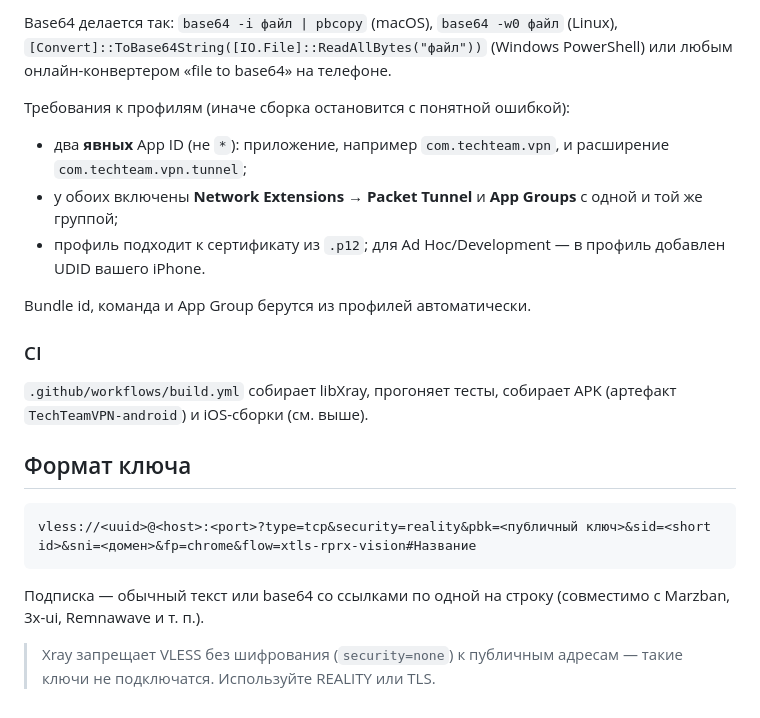
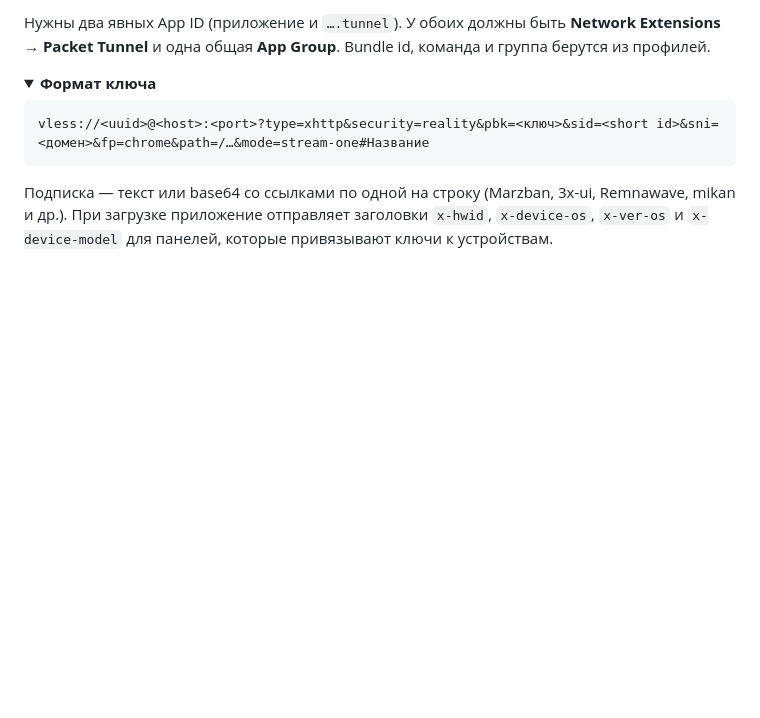
Before and after one commit to cats1223/TechTeamVPN-app, a Markdown page: README.md, the part around one of its changes. Rendered like a GitHub page; folded sections open; blank space fills up the shorter version.

````diff
--- a/README.md
+++ b/README.md
@@ -78,27 +108,18 @@ Settings → Secrets and variables → Actions → New repository secret:
 
-Base64 делается так: `base64 -i файл | pbcopy` (macOS), `base64 -w0 файл` (Linux), `[Convert]::ToBase64String([IO.File]::ReadAllBytes("файл"))` (Windows PowerShell)
-или любым онлайн-конвертером «file to base64» на телефоне.
+Нужны два явных App ID (приложение и `….tunnel`). У обоих должны быть **Network Extensions → Packet Tunnel** и
+одна общая **App Group**. Bundle id, команда и группа берутся из профилей.
 
-Требования к профилям (иначе сборка остановится с понятной ошибкой):
+</details>
 
-- два **явных** App ID (не `*`): приложение, например `com.techteam.vpn`, и расширение `com.techteam.vpn.tunnel`;
-- у обоих включены **Network Extensions → Packet Tunnel** и **App Groups** с одной и той же группой;
-- профиль подходит к сертификату из `.p12`; для Ad Hoc/Development — в профиль добавлен UDID вашего iPhone.
-
-Bundle id, команда и App Group берутся из профилей автоматически.
-
-### CI
-
-`.github/workflows/build.yml` собирает libXray, прогоняет тесты, собирает APK (артефакт `TechTeamVPN-android`)
-и iOS-сборки (см. выше).
-
-## Формат ключа
+<details>
+<summary><b>Формат ключа</b></summary>
 
 ```
-vless://<uuid>@<host>:<port>?type=tcp&security=reality&pbk=<публичный ключ>&sid=<short id>&sni=<домен>&fp=chrome&flow=xtls-rprx-vision#Название
+vless://<uuid>@<host>:<port>?type=xhttp&security=reality&pbk=<ключ>&sid=<short id>&sni=<домен>&fp=chrome&path=/…&mode=stream-one#Название
 ```
 
-Подписка — обычный текст или base64 со ссылками по одной на строку (совместимо с Marzban, 3x-ui, Remnawave и т. п.).
+Подписка — текст или base64 со ссылками по одной на строку (Marzban, 3x-ui, Remnawave, mikan и др.).
+При загрузке приложение отправляет заголовки `x-hwid`, `x-device-os`, `x-ver-os` и `x-device-model` для панелей,
+которые привязывают ключи к устройствам.
 
-> Xray запрещает VLESS без шифрования (`security=none`) к публичным адресам — такие ключи не подключатся.
-> Используйте REALITY или TLS.
+</details>
````
Also changed, not shown: other parts of README.md (+83 -53 lines).
